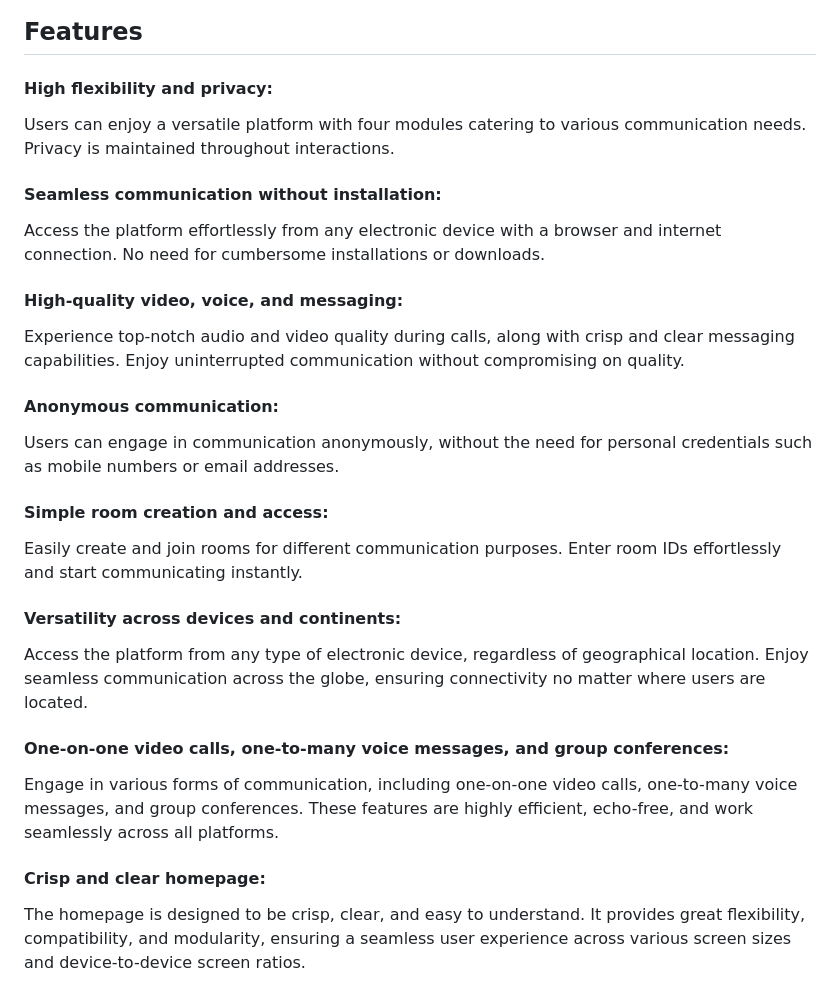
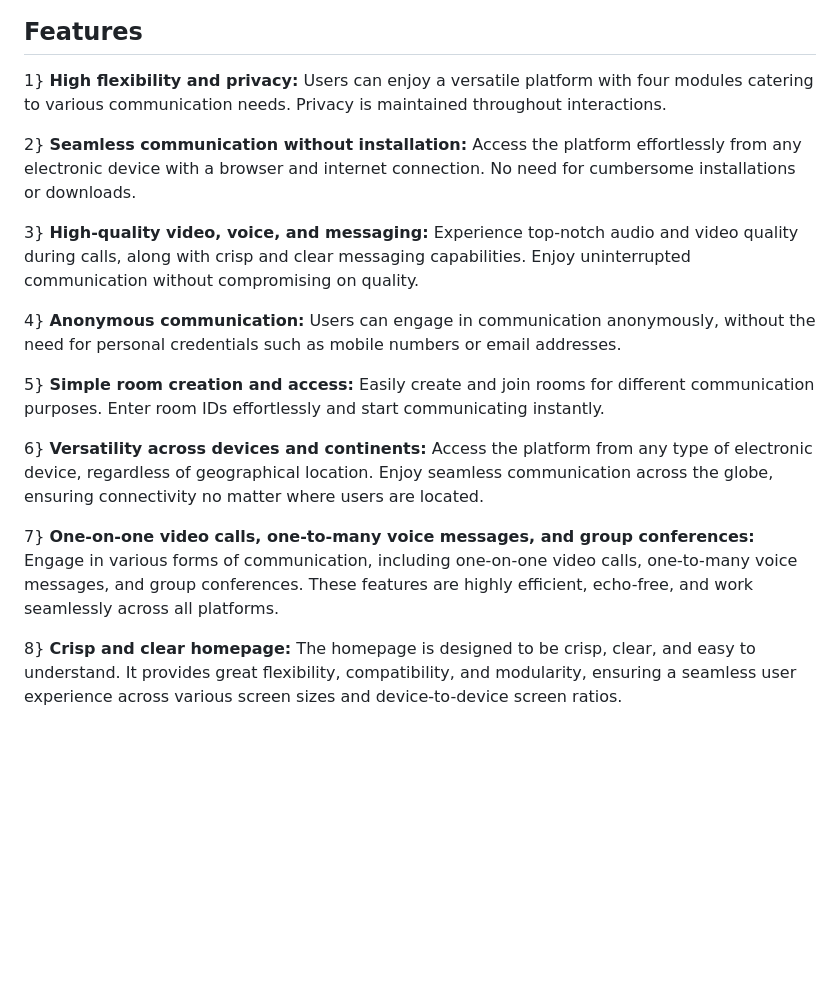
Before and after one commit to MHasiemMalik/VavelinkProjectCompleteRepo, a Markdown page: README.md, the part around the change. Drawn GitHub-style; blank space fills up the shorter version.

```diff
--- a/README.md
+++ b/README.md
@@ -39,28 +39,28 @@ VaveLink is a versatile web application built on WebRTC, Socket.IO, and Agora SD
    [Visite the Module here](https://mhasiemmalik.github.io/Vavelink-VoiceRooms/)
 
 ## Features
-#### High flexibility and privacy:
+1} **High flexibility and privacy:**
 Users can enjoy a versatile platform with four modules catering to various communication needs. Privacy is maintained throughout interactions.
 
-#### Seamless communication without installation:
+2} **Seamless communication without installation:**
 Access the platform effortlessly from any electronic device with a browser and internet connection. No need for cumbersome installations or downloads.
 
-#### High-quality video, voice, and messaging:
+3} **High-quality video, voice, and messaging:**
 Experience top-notch audio and video quality during calls, along with crisp and clear messaging capabilities. Enjoy uninterrupted communication without compromising on quality.
 
-#### Anonymous communication:
+4} **Anonymous communication:**
 Users can engage in communication anonymously, without the need for personal credentials such as mobile numbers or email addresses.
 
-#### Simple room creation and access:
+5} **Simple room creation and access:**
 Easily create and join rooms for different communication purposes. Enter room IDs effortlessly and start communicating instantly.
 
-#### Versatility across devices and continents:
+6} **Versatility across devices and continents:**
 Access the platform from any type of electronic device, regardless of geographical location. Enjoy seamless communication across the globe, ensuring connectivity no matter where users are located.
 
-#### One-on-one video calls, one-to-many voice messages, and group conferences:
+7} **One-on-one video calls, one-to-many voice messages, and group conferences:**
 Engage in various forms of communication, including one-on-one video calls, one-to-many voice messages, and group conferences. These features are highly efficient, echo-free, and work seamlessly across all platforms.
 
-#### Crisp and clear homepage:
+8} **Crisp and clear homepage:**
 The homepage is designed to be crisp, clear, and easy to understand. It provides great flexibility, compatibility, and modularity, ensuring a seamless user experience across various screen sizes and device-to-device screen ratios.
 
 ![VoiceChatRooms Screenshot 1](./ss/Vavelink%20homepage.png)
```
